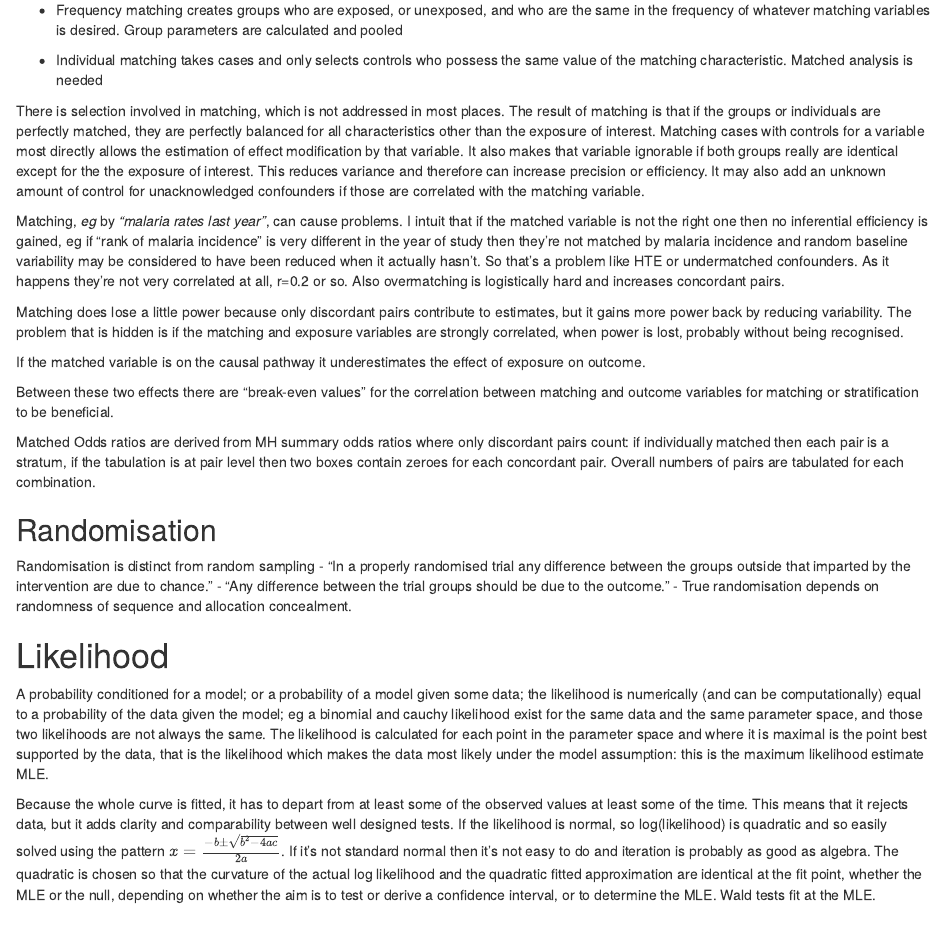
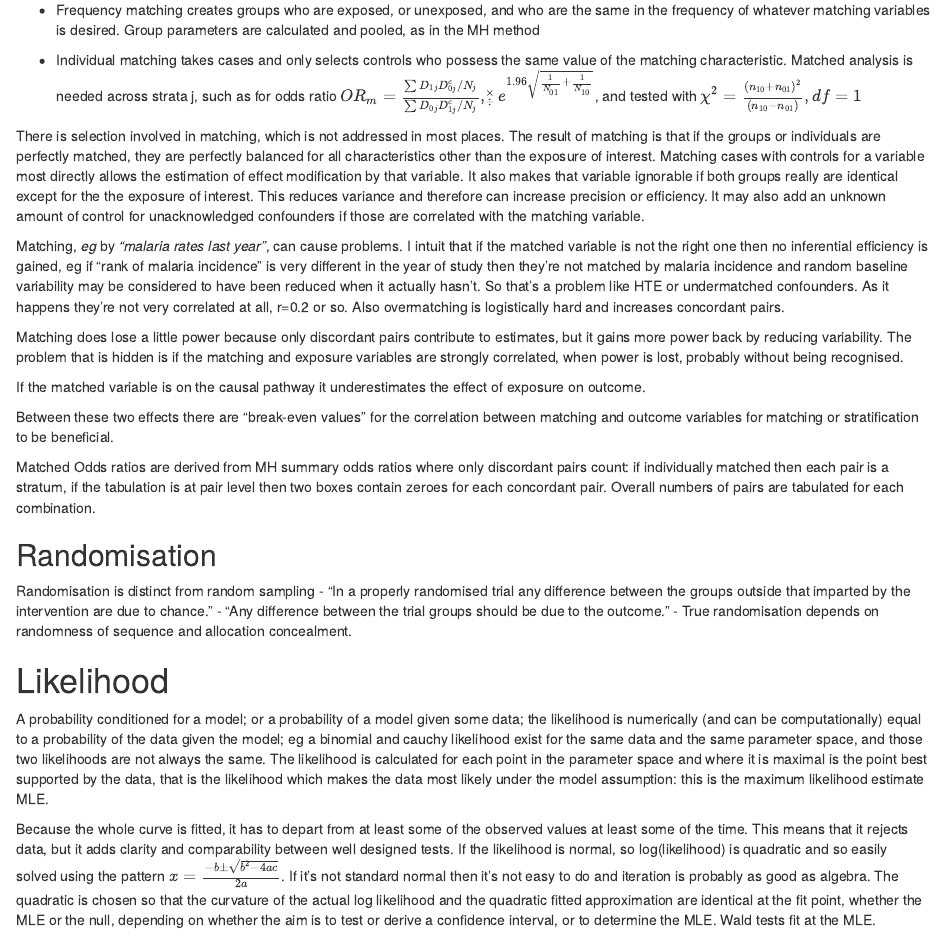
Before and after one commit to lewisfromlewis/EpiNotes, an R Markdown document (EpiNotes/EpiNotes.Rmd): the page in a window 1100 px wide, from 6910 px down. Rendered offline with R 4.5, knitr and Pandoc, with nearby package versions; drawn as R Markdown's standard HTML page in place of the format the file asks for.

Commit message:
matchy matchy

```diff
--- a/EpiNotes/EpiNotes.Rmd
+++ b/EpiNotes/EpiNotes.Rmd
@@ -363,9 +363,9 @@ Balance covariates by
 
 Matching attempts to make the groups comparable.
 
-- Frequency matching creates groups who are exposed, or unexposed, and who are the same in the frequency of whatever matching variables is desired. Group parameters are calculated and pooled
-
-- Individual matching takes cases and only selects controls who possess the same value of the matching characteristic. Matched analysis is needed
+- Frequency matching creates groups who are exposed, or unexposed, and who are the same in the frequency of whatever matching variables is desired. Group parameters are calculated and pooled, as in the MH method
+
+- Individual matching takes cases and only selects controls who possess the same value of the matching characteristic. Matched analysis is needed across strata j, such as for odds ratio $OR_m = \frac{\sum D_{1j} D^c_{0j} / N_j}{\sum D_{0j} D^c_{1j} / N_j} , ^{\times}_\div e^{1.96 \sqrt{\frac{1}{N_{01}} + \frac{1}{N_{10}}}}$, and tested with $\chi^2 = \frac{(n_{10} + n_{01})^2}{(n_{10} - n_{01})}, df = 1$
 
 There is selection involved in matching, which is not addressed in most places. The result of matching is that if the groups or individuals are perfectly matched, they are perfectly balanced for all characteristics other than the exposure of interest. Matching cases with controls for a variable most directly allows the estimation of effect modification by that variable. It also makes that variable ignorable if both groups really are identical except for the the exposure of interest. This reduces variance and therefore can increase precision or efficiency. It may also add an unknown amount of control for unacknowledged confounders if those are correlated with the matching variable.
 
```
